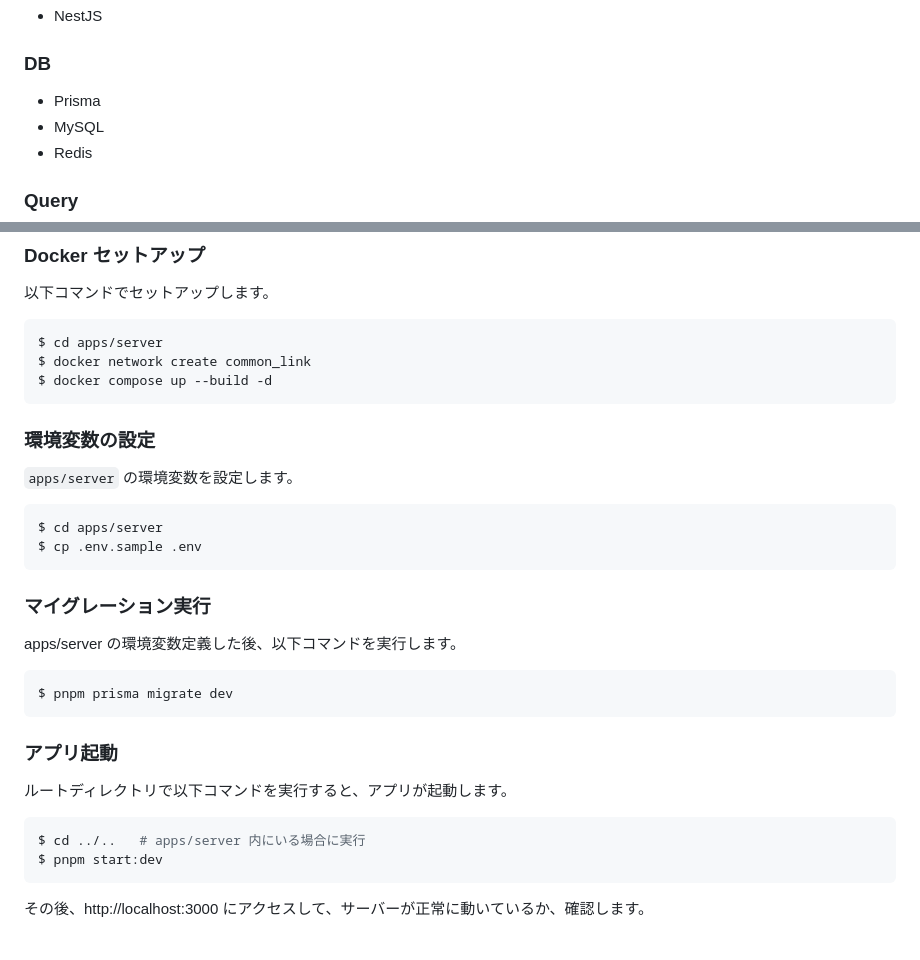
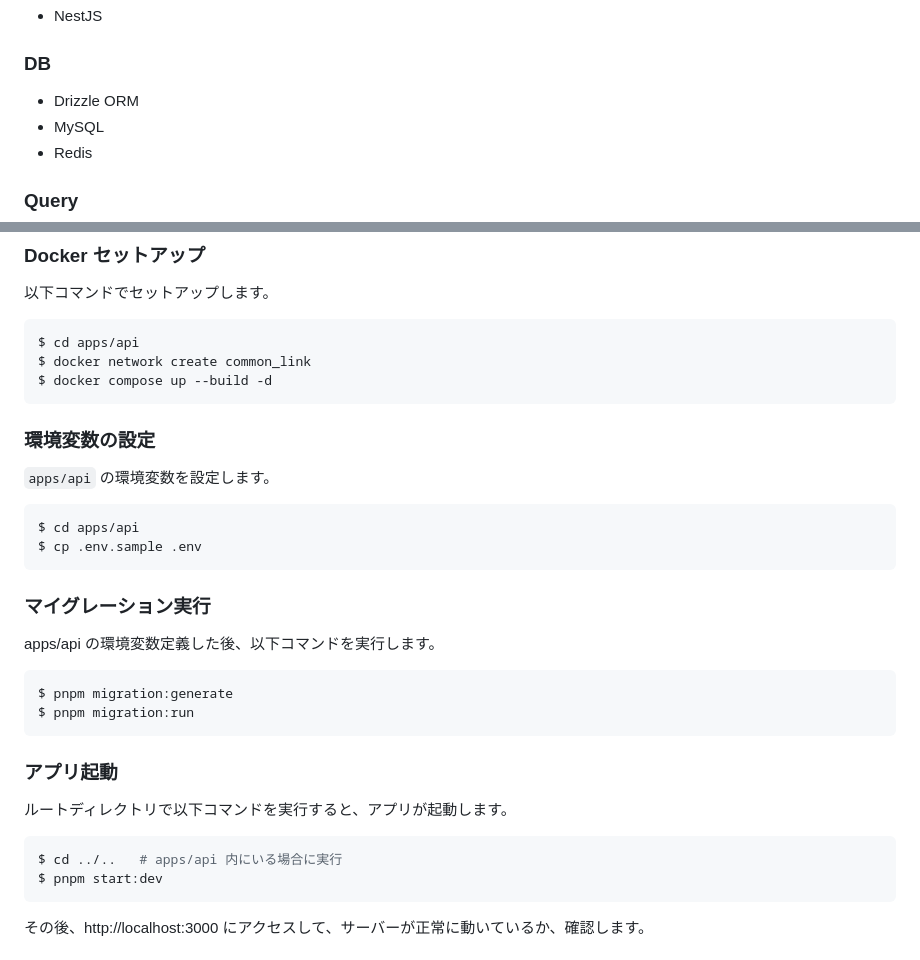
Before and after one commit to beginwrite/beginwrite, a Markdown page: README.md, 2 parts joined by grey strips. GitHub-like rendering.

````diff
--- a/README.md
+++ b/README.md
@@ -10,7 +10,7 @@
 - NestJS
 
 ### DB
-- Prisma
+- Drizzle ORM
 - MySQL
 - Redis
 
@@ -36,31 +36,32 @@ $ brew install docker
 以下コマンドでセットアップします。
 
 ```bash
-$ cd apps/server
+$ cd apps/api
 $ docker network create common_link
 $ docker compose up --build -d
 ```
 
 ### 環境変数の設定
-`apps/server` の環境変数を設定します。
+`apps/api` の環境変数を設定します。
 
 ```bash
-$ cd apps/server
+$ cd apps/api
 $ cp .env.sample .env
 ```
 
 ### マイグレーション実行
-apps/server の環境変数定義した後、以下コマンドを実行します。
+apps/api の環境変数定義した後、以下コマンドを実行します。
 
 ```bash
-$ pnpm prisma migrate dev
+$ pnpm migration:generate
+$ pnpm migration:run
 ```
 
 ### アプリ起動
 ルートディレクトリで以下コマンドを実行すると、アプリが起動します。
 
 ```bash
-$ cd ../..   # apps/server 内にいる場合に実行
+$ cd ../..   # apps/api 内にいる場合に実行
 $ pnpm start:dev
 ```
 
````
